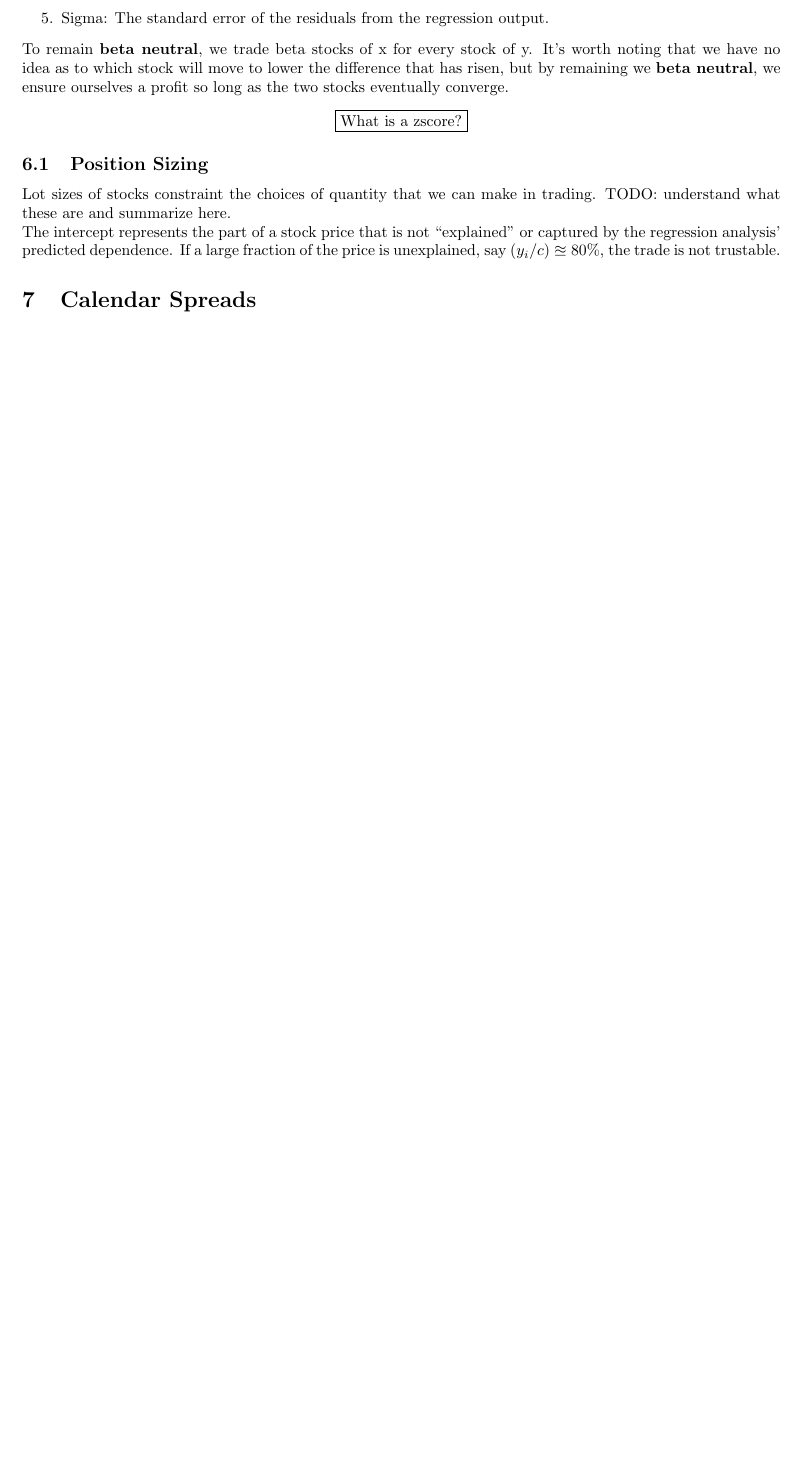
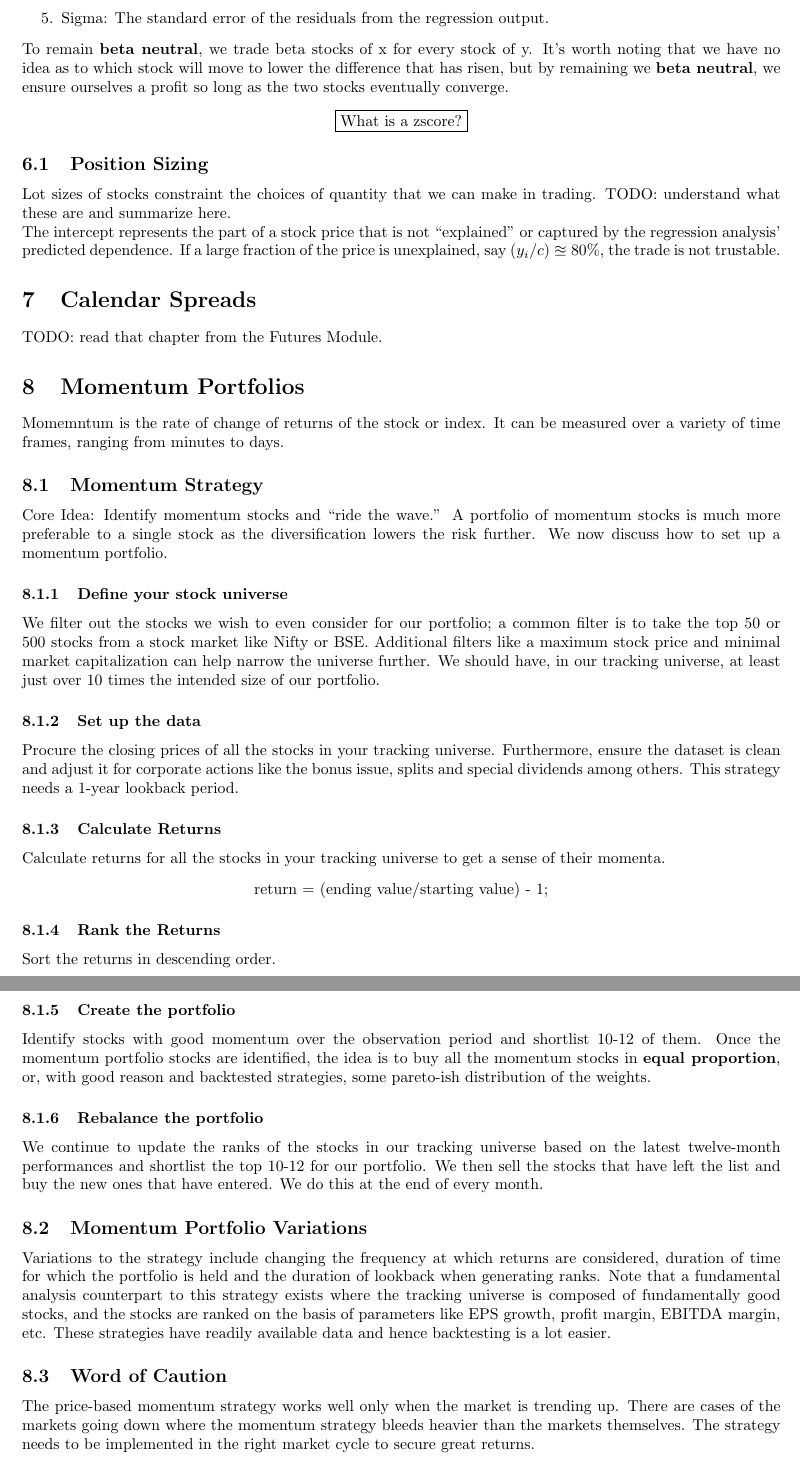
Before and after one commit to hardik-rajpal/notes, a LaTeX document (quant/zerodha/zerodha.tex): part of page 8 of 8 before the commit and two parts of pages 8 and 9 of 9 after it, the two joined at a grey line, cut so that both start at the same text, the shorter picture padded with empty space. Compiled offline with pdfLaTeX.

Commit message:
chapter 16 done. We don't talk about chapter 15.

```diff
--- a/quant/zerodha/zerodha.tex
+++ b/quant/zerodha/zerodha.tex
@@ -321,5 +321,54 @@ The intercept represents the part of a stock price that is not ``explained'' or
 captured by the regression analysis' predicted dependence. If a large fraction
 of the price is unexplained, say $(y_i/c) \approxeq 80\%$, the trade is not trustable.
 \section{Calendar Spreads}
-
+TODO: read that chapter from the Futures Module.
+\section{Momentum Portfolios}
+Momemntum is the rate of change of returns of the stock or index. It can be
+measured over a variety of time frames, ranging from minutes to days.
+\subsection{Momentum Strategy}
+Core Idea: Identify momentum stocks and ``ride the wave.'' A portfolio of
+momentum stocks is much more preferable to a single stock as the diversification
+lowers the risk further. We now discuss how to set up a momentum portfolio.
+\subsubsection{Define your stock universe}
+We filter out the stocks we wish to even consider for our portfolio; a common
+filter is to take the top 50 or 500 stocks from a stock market like Nifty or BSE.
+Additional filters like a maximum stock price and minimal market capitalization
+can help narrow the universe further. We should have, in our tracking universe,
+at least just over 10 times the intended size of our portfolio.
+\subsubsection{Set up the data}
+Procure the closing prices of all the stocks in your tracking universe.
+Furthermore, ensure the dataset is clean and adjust it for corporate actions
+like the bonus issue, splits and special dividends among others. This strategy
+needs a 1-year lookback period.
+\subsubsection{Calculate Returns}
+Calculate returns for all the stocks in your tracking universe to get a sense
+of their momenta.
+\begin{center}
+    return = (ending value/starting value) - 1;
+\end{center}
+\subsubsection{Rank the Returns}
+Sort the returns in descending order.
+\subsubsection{Create the portfolio}
+Identify stocks with good momentum over the observation period and shortlist 10-12
+of them. Once the momentum portfolio stocks are identified, the idea is to buy
+all the momentum stocks in \textbf{equal proportion}, or, with good reason and
+backtested strategies, some pareto-ish distribution of the weights.
+\subsubsection{Rebalance the portfolio}
+We continue to update the ranks of the stocks in our tracking universe based on
+the latest twelve-month performances and shortlist the top 10-12 for our
+portfolio. We then sell the stocks that have left the list and buy the new ones
+that have entered. We do this at the end of every month.
+\subsection{Momentum Portfolio Variations}
+Variations to the strategy include changing the frequency at which returns are
+considered, duration of time for which the portfolio is held and the duration of
+lookback when generating ranks. Note that a fundamental analysis counterpart
+to this strategy exists where the tracking universe is composed of
+fundamentally good stocks, and the stocks are ranked on the basis of parameters
+like EPS growth, profit margin, EBITDA margin, etc. These strategies have readily
+available data and hence backtesting is a lot easier.
+\subsection{Word of Caution}
+The price-based momentum strategy works well only when the market is trending
+up. There are cases of the markets going down where the momentum strategy bleeds
+heavier than the markets themselves. The strategy needs to be implemented in the
+right market cycle to secure great returns.
 \end{document}
```
Also changed, not shown: quant/zerodha/zerodha.pdf, 5 other files.
